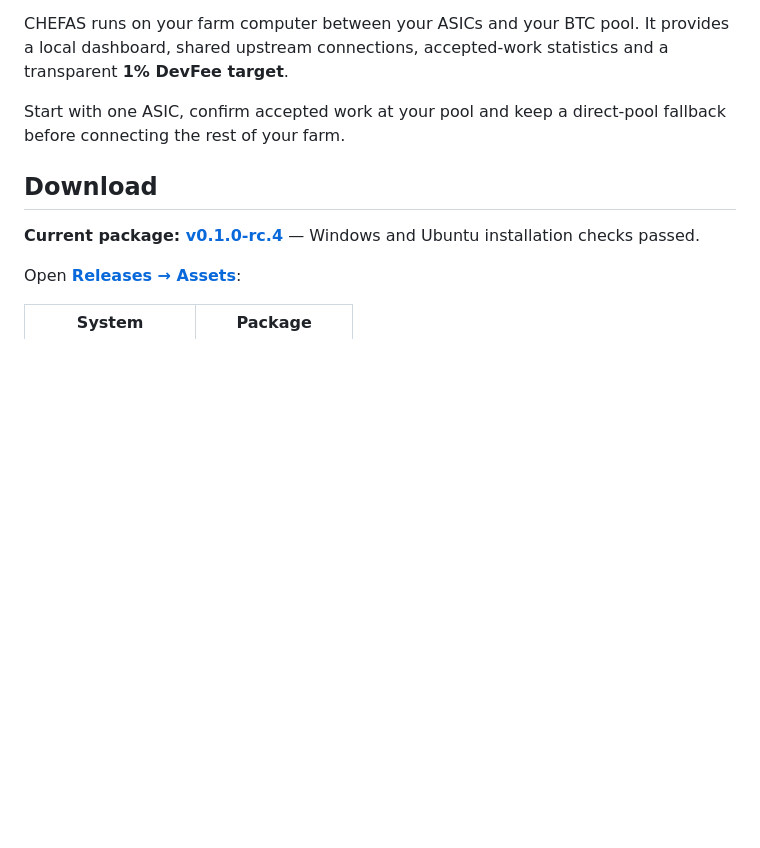
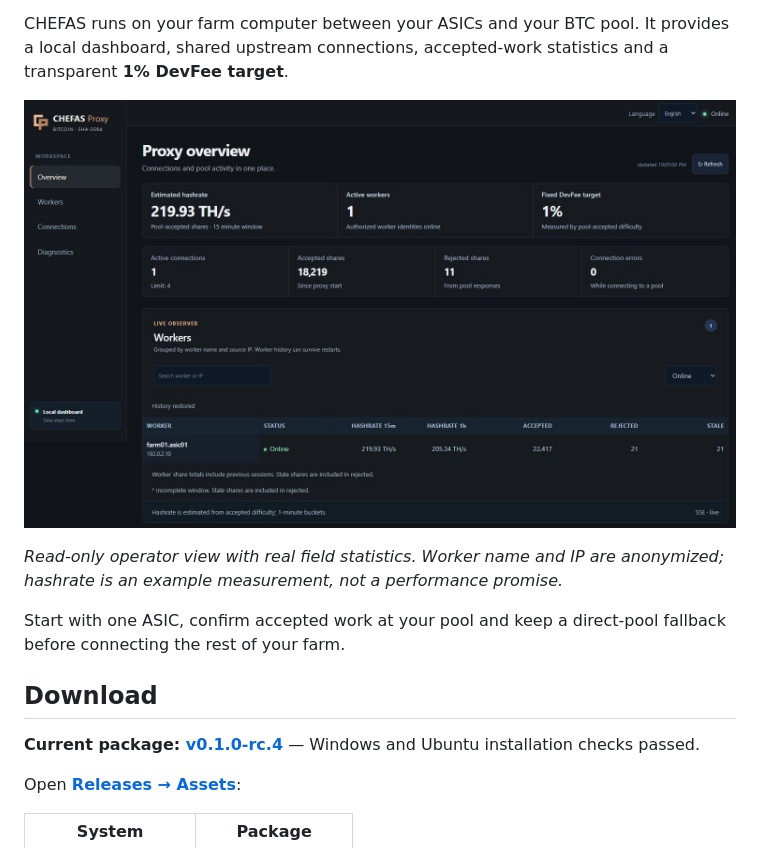
Before and after one commit to dmitrogrushdima/chefas-proxy, a Markdown page: README.md, the part around the change. GitHub-like rendering; pictures changed too: docs/assets/dashboard-en.jpg (added); blank space fills up the shorter version.

```diff
--- a/README.md
+++ b/README.md
@@ -11,6 +11,11 @@
 CHEFAS runs on your farm computer between your ASICs and your BTC pool. It
 provides a local dashboard, shared upstream connections, accepted-work
 statistics and a transparent **1% DevFee target**.
+
+![CHEFAS operator dashboard with a live ASIC worker](docs/assets/dashboard-en.jpg)
+
+*Read-only operator view with real field statistics. Worker name and IP are
+anonymized; hashrate is an example measurement, not a performance promise.*
 
 Start with one ASIC, confirm accepted work at your pool and
 keep a direct-pool fallback before connecting the rest of your farm.
```
Also changed, not shown: docs/install.ru.md (+7 -0 lines), docs/assets/dashboard-ru.jpg (added), 1 other file.
